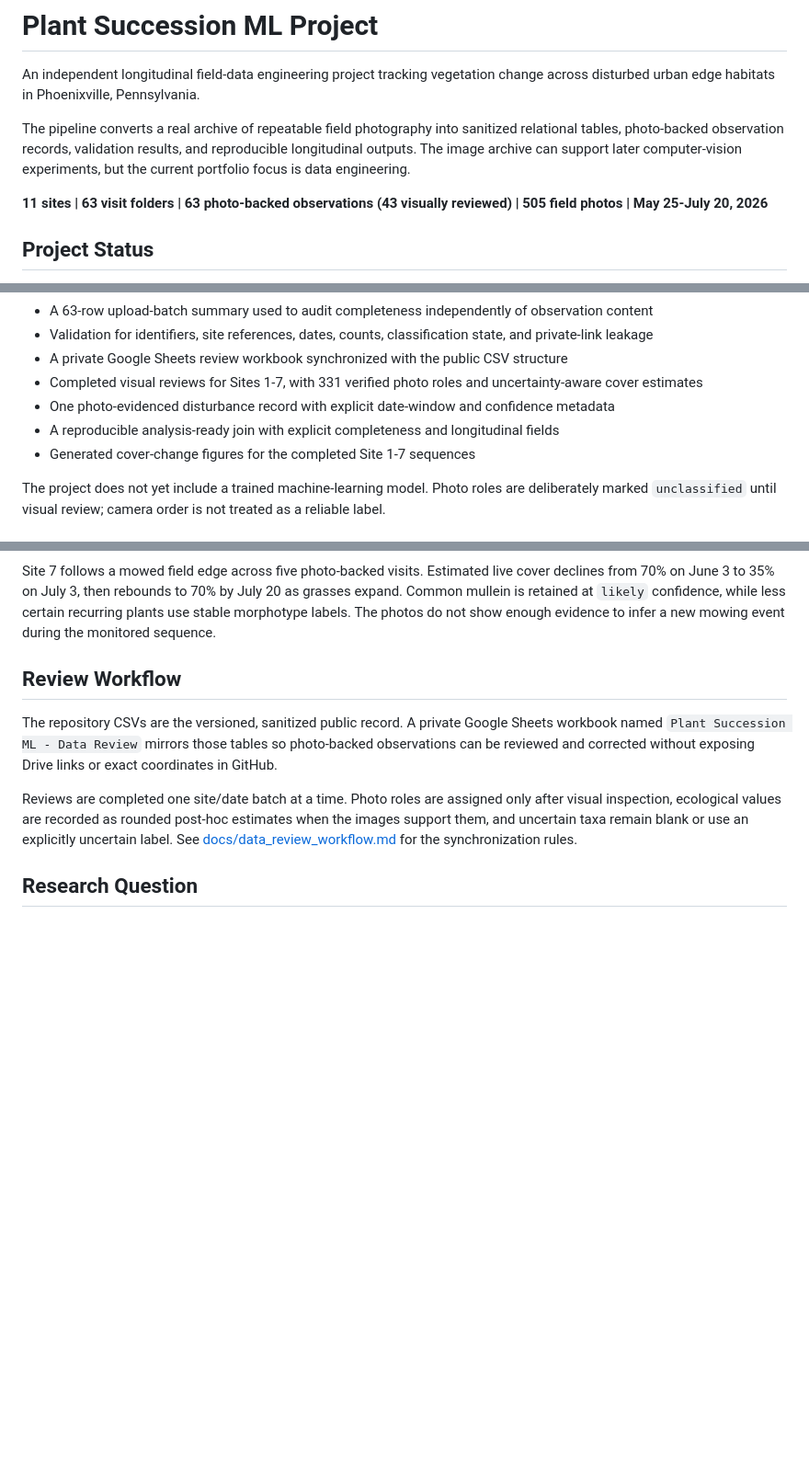
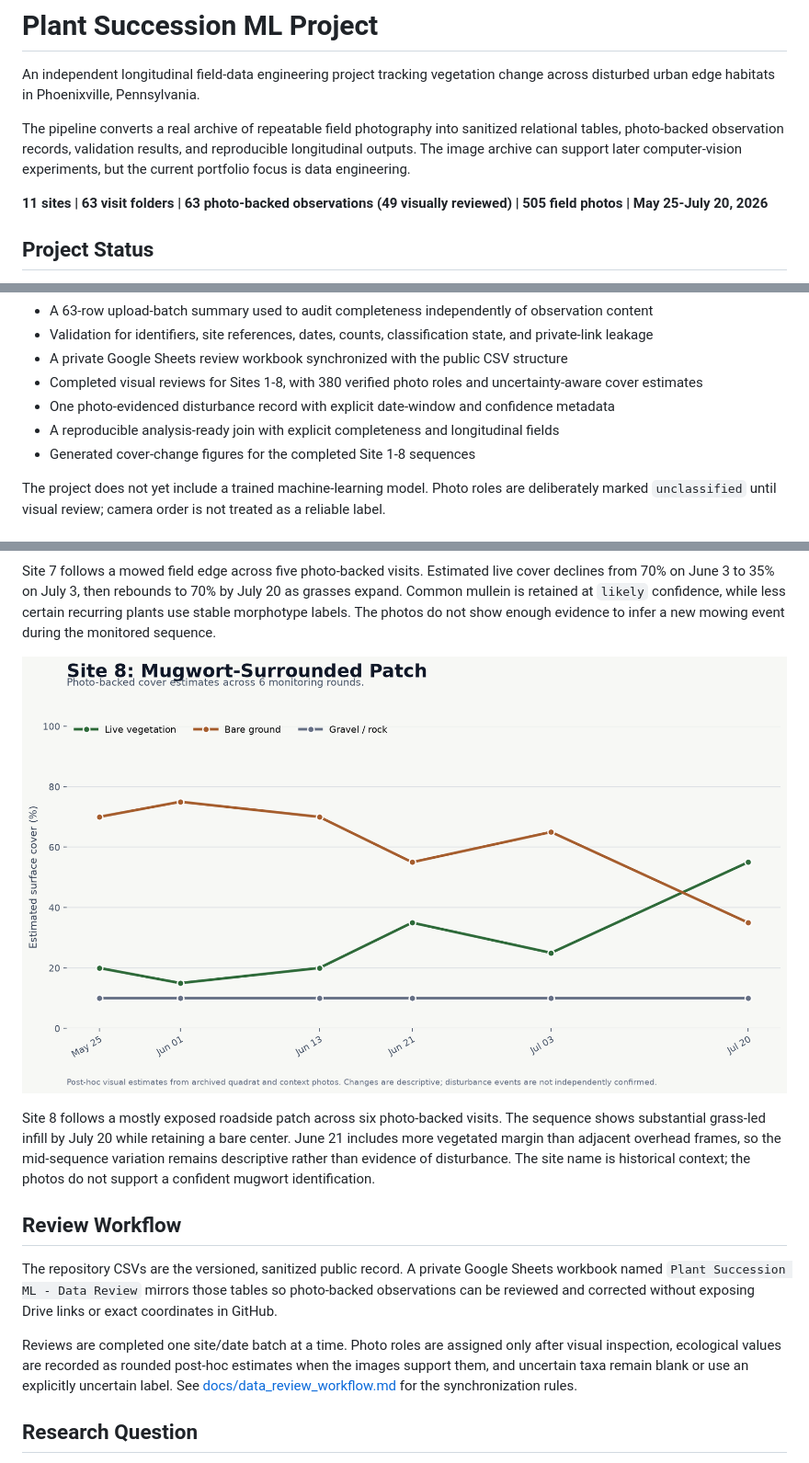
Before and after one commit to samuelfrey98/plant-succession-ml, a Markdown page: README.md, 3 parts joined by grey strips. Shown at 92% size. Drawn GitHub-style; pictures changed too: outputs/figures/site_08_cover_over_time.png (added); blank space fills up the shorter version.

Commit message:
Review Site 8 photo-backed sequence

```diff
--- a/README.md
+++ b/README.md
@@ -7,7 +7,7 @@ The pipeline converts a real archive of repeatable field photography into saniti
 photo-backed observation records, validation results, and reproducible longitudinal outputs. The image
 archive can support later computer-vision experiments, but the current portfolio focus is data engineering.
 
-**11 sites | 63 visit folders | 63 photo-backed observations (43 visually reviewed) | 505 field photos | May 25-July 20, 2026**
+**11 sites | 63 visit folders | 63 photo-backed observations (49 visually reviewed) | 505 field photos | May 25-July 20, 2026**
 
 ## Project Status
 
@@ -27,10 +27,10 @@ Current implemented assets:
 - A 63-row upload-batch summary used to audit completeness independently of observation content
 - Validation for identifiers, site references, dates, counts, classification state, and private-link leakage
 - A private Google Sheets review workbook synchronized with the public CSV structure
-- Completed visual reviews for Sites 1-7, with 331 verified photo roles and uncertainty-aware cover estimates
+- Completed visual reviews for Sites 1-8, with 380 verified photo roles and uncertainty-aware cover estimates
 - One photo-evidenced disturbance record with explicit date-window and confidence metadata
 - A reproducible analysis-ready join with explicit completeness and longitudinal fields
-- Generated cover-change figures for the completed Site 1-7 sequences
+- Generated cover-change figures for the completed Site 1-8 sequences
 
 The project does not yet include a trained machine-learning model. Photo roles are deliberately marked
 `unclassified` until visual review; camera order is not treated as a reliable label.
@@ -86,6 +86,13 @@ Site 7 follows a mowed field edge across five photo-backed visits. Estimated liv
 June 3 to 35% on July 3, then rebounds to 70% by July 20 as grasses expand. Common mullein is retained at
 `likely` confidence, while less certain recurring plants use stable morphotype labels. The photos do not show
 enough evidence to infer a new mowing event during the monitored sequence.
+
+![Site 8 cover estimates across six monitoring rounds](outputs/figures/site_08_cover_over_time.png)
+
+Site 8 follows a mostly exposed roadside patch across six photo-backed visits. The sequence shows substantial
+grass-led infill by July 20 while retaining a bare center. June 21 includes more vegetated margin than adjacent
+overhead frames, so the mid-sequence variation remains descriptive rather than evidence of disturbance. The
+site name is historical context; the photos do not support a confident mugwort identification.
 
 ## Review Workflow
 
```
Also changed, not shown: other parts of README.md (+1 -1 lines), 4 other files.
